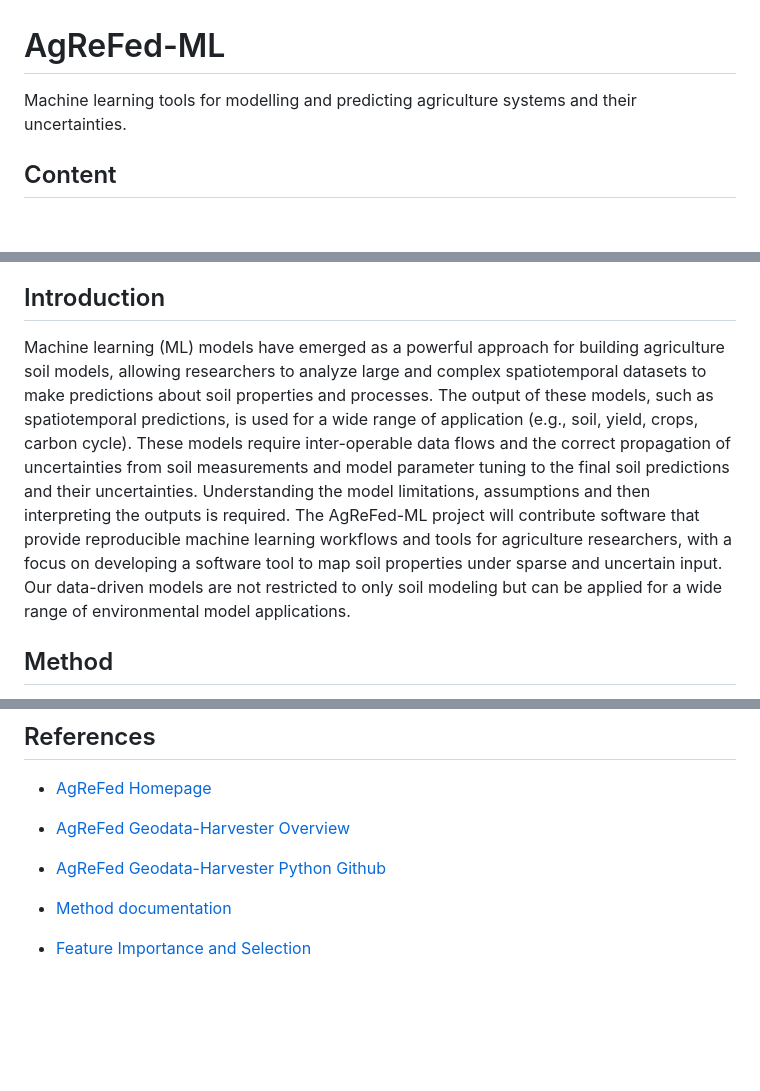
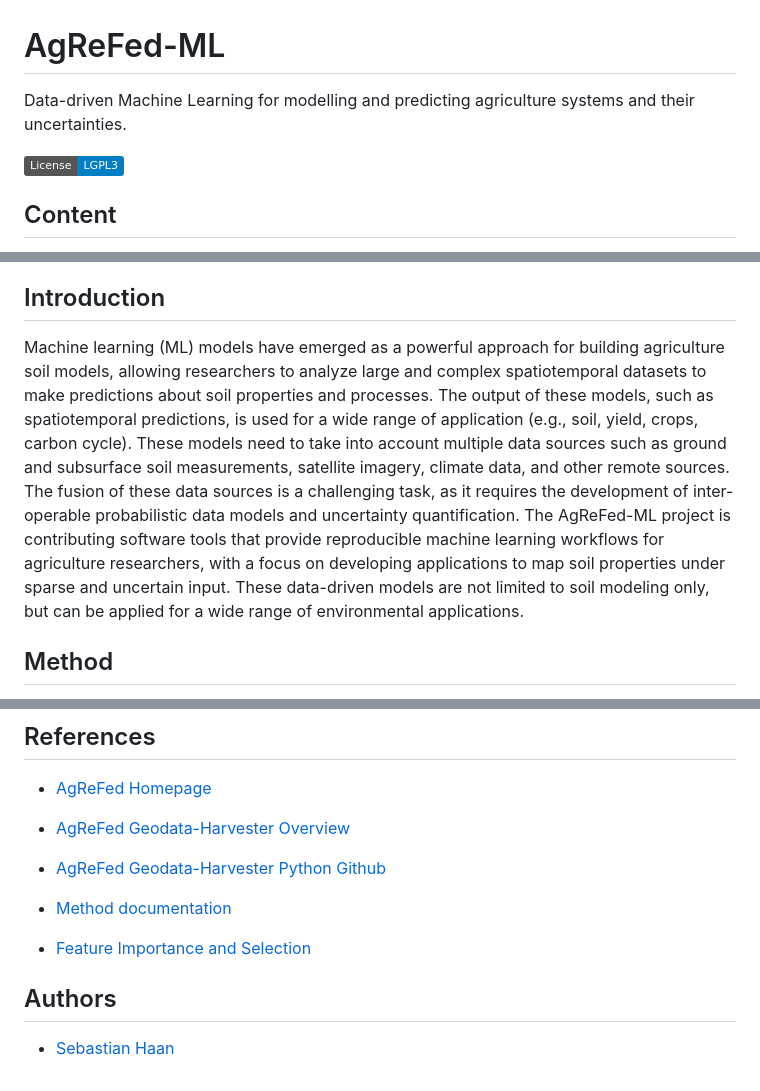
Before and after one commit to Sydney-Informatics-Hub/AgReFed-ML, a Markdown page: README.md, 3 parts joined by grey strips. GitHub-like rendering; badges without logos; blank space fills up the shorter version.

```diff
--- a/README.md
+++ b/README.md
@@ -1,5 +1,11 @@
 # AgReFed-ML
-Machine learning tools for modelling and predicting agriculture systems and their uncertainties.
+Data-driven Machine Learning for modelling and predicting agriculture systems and their uncertainties.
+
+<!-- Badges  start -->
+
+[![License](https://img.shields.io/badge/License-LGPL3-blue)](#license)
+
+<!-- Badges end -->
 
 ## Content
 
@@ -16,7 +22,7 @@ Machine learning tools for modelling and predicting agriculture systems and thei
 
 ## Introduction
 
-Machine learning (ML) models have emerged as a powerful approach for building agriculture soil models, allowing researchers to analyze large and complex spatiotemporal datasets to make predictions about soil properties and processes. The output of these models, such as spatiotemporal predictions, is used for a wide range of application (e.g., soil, yield, crops, carbon cycle). These models require inter-operable data flows and the correct propagation of uncertainties from soil measurements and model parameter tuning to the final soil predictions and their uncertainties. Understanding the model limitations, assumptions and then interpreting the outputs is required. The AgReFed-ML project will contribute software that provide reproducible machine learning workflows and tools for agriculture researchers, with a focus on developing a software tool to map soil properties under sparse and uncertain input. Our data-driven models are not restricted to only soil modeling but can be applied for a wide range of environmental model applications.
+Machine learning (ML) models have emerged as a powerful approach for building agriculture soil models, allowing researchers to analyze large and complex spatiotemporal datasets to make predictions about soil properties and processes. The output of these models, such as spatiotemporal predictions, is used for a wide range of application (e.g., soil, yield, crops, carbon cycle). These models need to take into account multiple data sources such as ground and subsurface soil measurements, satellite imagery, climate data, and other remote sources. The fusion of these data sources is a challenging task, as it requires the development of inter-operable probabilistic data models and uncertainty quantification. The AgReFed-ML project is contributing software tools that provide reproducible machine learning workflows for agriculture researchers, with a focus on developing applications to map soil properties under sparse and uncertain input. These data-driven models are not limited to soil modeling only, but can be applied for a wide range of environmental applications.
 
 ## Method
 
@@ -180,3 +185,7 @@ along with this program (see LICENSE). If not, see
 - [Method documentation](docs/Method.pdf)
 
 - [Feature Importance and Selection](https://pypi.org/project/selectio/)
+
+## Authors
+
+- [Sebastian Haan](https://github.com/sebhaan)
```
Also changed, not shown: other parts of README.md (+0 -1 lines).
